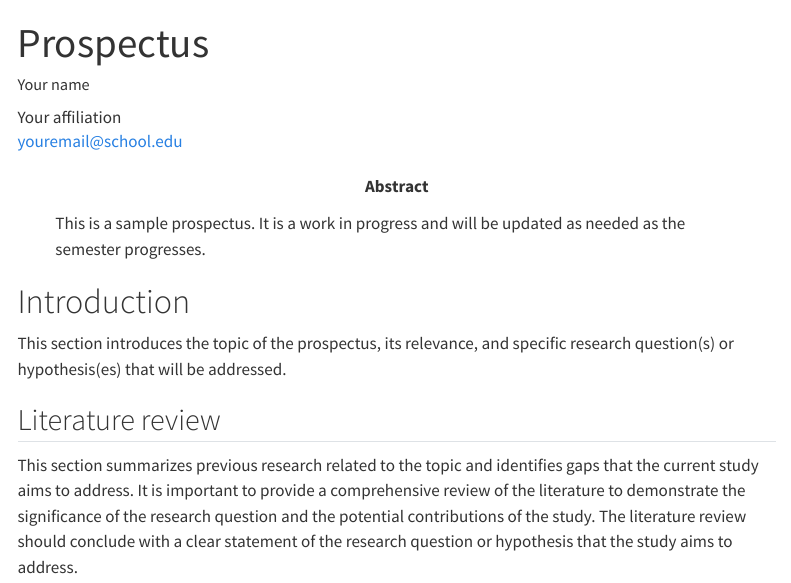
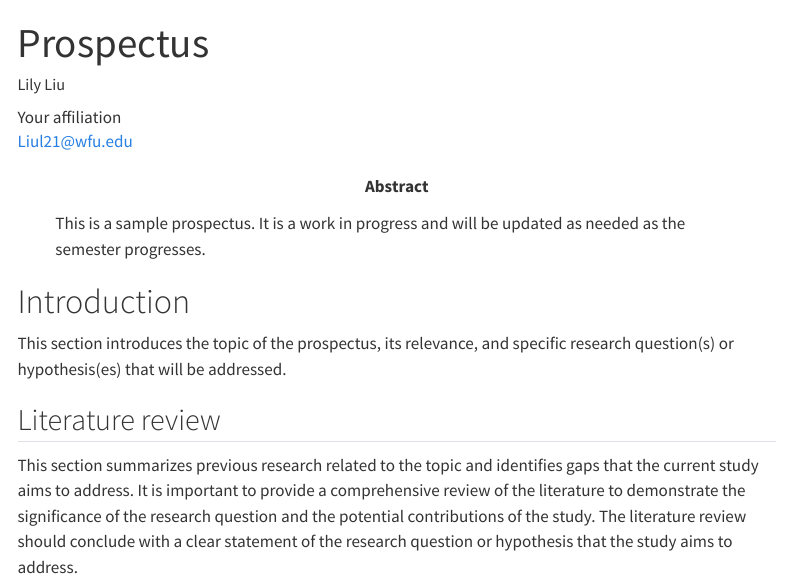
Before and after one commit to lin-380-s24/project_web, a Quarto document (reports/prospectus.qmd): the page in a window 1100 px wide, from its top. Rendered offline with R 4.5, knitr and Pandoc in place of Quarto, with nearby package versions; menus at the side of the page are left out.

Commit message:
updating

```diff
--- a/reports/prospectus.qmd
+++ b/reports/prospectus.qmd
@@ -3,8 +3,8 @@ title: "Prospectus"
 date-modified: today
 date-format: medium
 author:
-  - name: "Your name"
-    email: youremail@school.edu
+  - name: Lily Liu
+    email: Liul21@wfu.edu
     affiliation: "Your affiliation"
 abstract: |
   This is a sample prospectus. It is a work in progress and will be updated as needed as the semester progresses.
```
